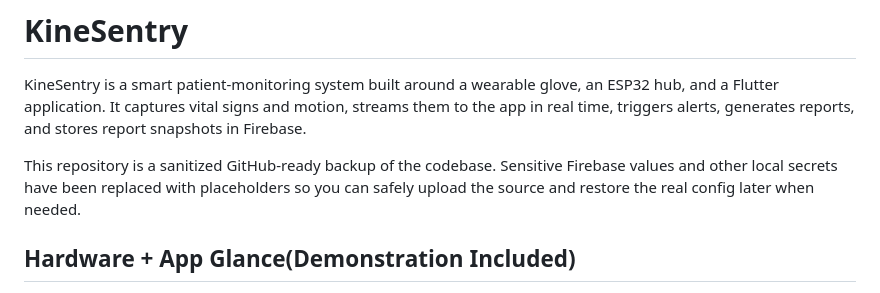
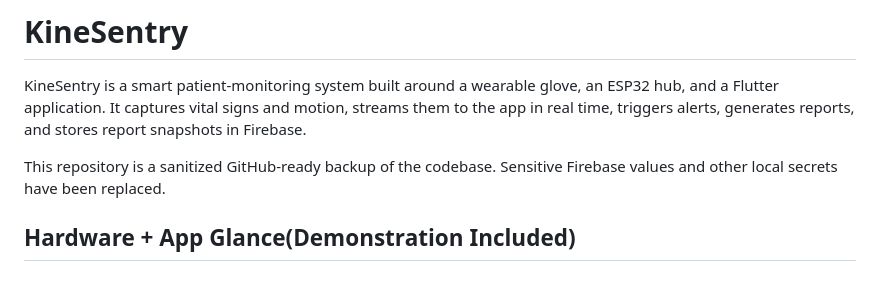
Before and after one commit to MJ05-web/KINESENTRY, a Markdown page: README.md, the part around the change. Drawn GitHub-style.

```diff
--- a/README.md
+++ b/README.md
@@ -6,8 +6,7 @@ streams them to the app in real time, triggers alerts, generates reports, and
 stores report snapshots in Firebase.
 
 This repository is a sanitized GitHub-ready backup of the codebase. Sensitive
-Firebase values and other local secrets have been replaced with placeholders so
-you can safely upload the source and restore the real config later when needed.
+Firebase values and other local secrets have been replaced.
 
 ## Hardware + App Glance(Demonstration Included)
 
```
